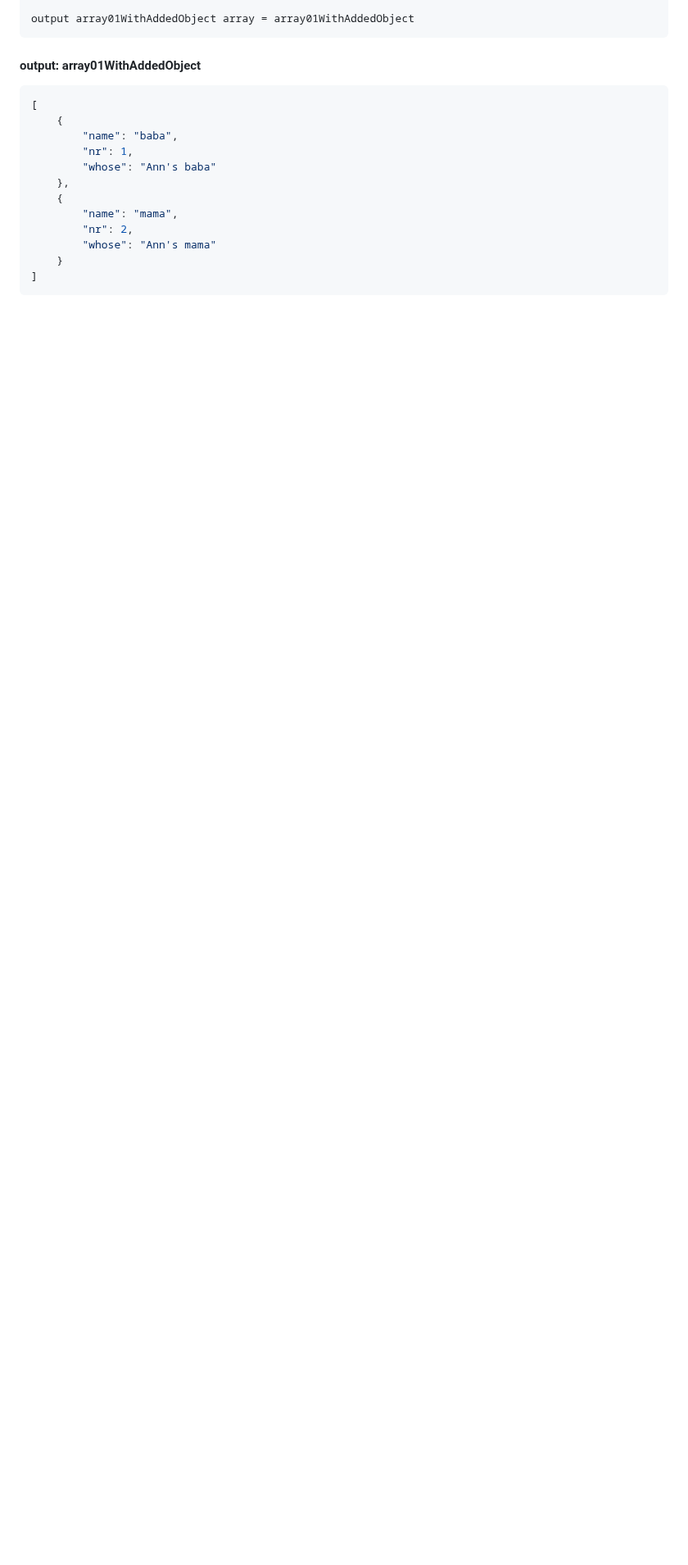
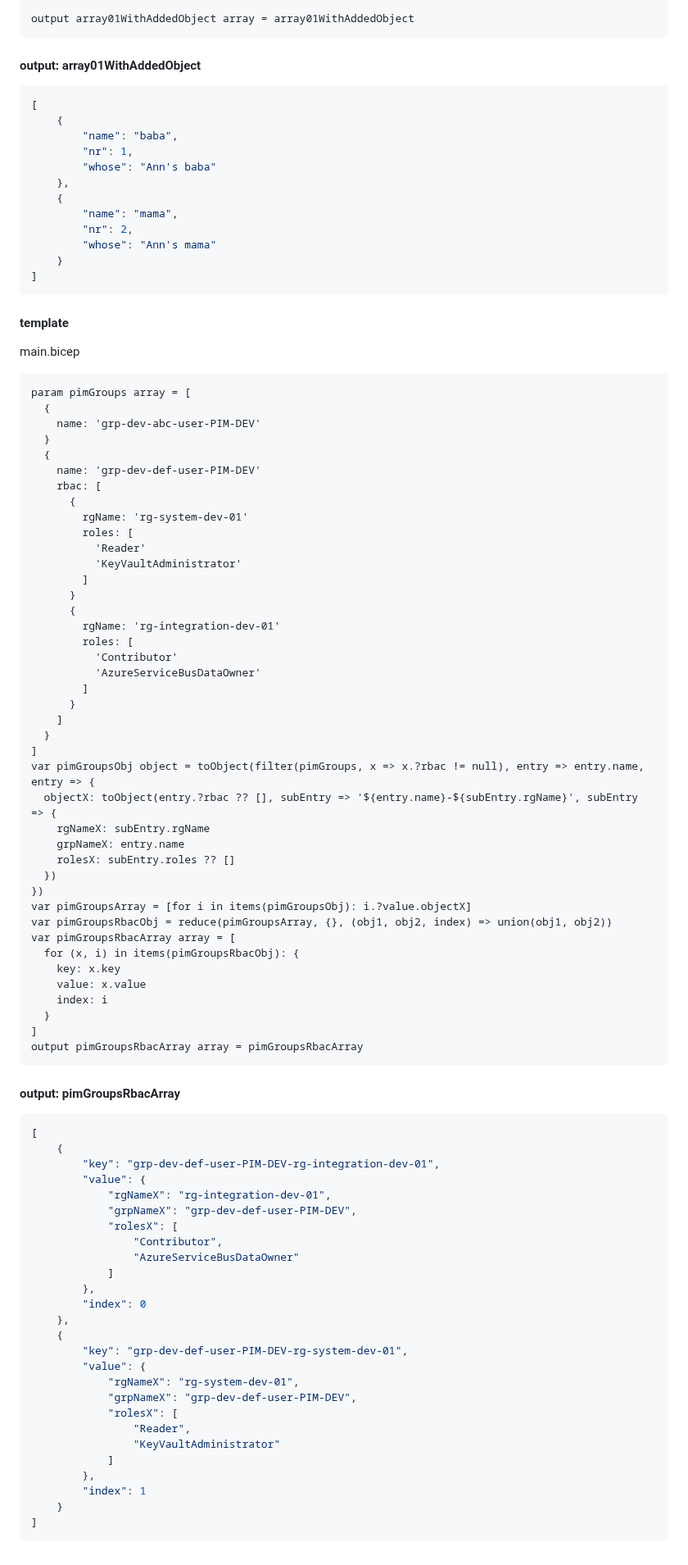
Before and after one commit to petitess/bicep, a Markdown page: map01/README.md, the part around the change. Shown at 82% size. Drawn GitHub-style; blank space fills up the shorter version.

Commit message:
map(), filter(), nested loops
Refactor Bicep template and outputs for clarity and organization.

````diff
--- a/map01/README.md
+++ b/map01/README.md
@@ -214,3 +214,77 @@ output array01WithAddedObject array = array01WithAddedObject
     }
 ]
 ```
+#### template
+main.bicep
+```bicep
+param pimGroups array = [
+  {
+    name: 'grp-dev-abc-user-PIM-DEV'
+  }
+  {
+    name: 'grp-dev-def-user-PIM-DEV'
+    rbac: [
+      {
+        rgName: 'rg-system-dev-01'
+        roles: [
+          'Reader'
+          'KeyVaultAdministrator'
+        ]
+      }
+      {
+        rgName: 'rg-integration-dev-01'
+        roles: [
+          'Contributor'
+          'AzureServiceBusDataOwner'
+        ]
+      }
+    ]
+  }
+]
+var pimGroupsObj object = toObject(filter(pimGroups, x => x.?rbac != null), entry => entry.name, entry => {
+  objectX: toObject(entry.?rbac ?? [], subEntry => '${entry.name}-${subEntry.rgName}', subEntry => {
+    rgNameX: subEntry.rgName
+    grpNameX: entry.name
+    rolesX: subEntry.roles ?? []
+  })
+})
+var pimGroupsArray = [for i in items(pimGroupsObj): i.?value.objectX]
+var pimGroupsRbacObj = reduce(pimGroupsArray, {}, (obj1, obj2, index) => union(obj1, obj2))
+var pimGroupsRbacArray array = [
+  for (x, i) in items(pimGroupsRbacObj): {
+    key: x.key
+    value: x.value
+    index: i
+  }
+]
+output pimGroupsRbacArray array = pimGroupsRbacArray
+```
+#### output: pimGroupsRbacArray
+```json
+[
+    {
+        "key": "grp-dev-def-user-PIM-DEV-rg-integration-dev-01",
+        "value": {
+            "rgNameX": "rg-integration-dev-01",
+            "grpNameX": "grp-dev-def-user-PIM-DEV",
+            "rolesX": [
+                "Contributor",
+                "AzureServiceBusDataOwner"
+            ]
+        },
+        "index": 0
+    },
+    {
+        "key": "grp-dev-def-user-PIM-DEV-rg-system-dev-01",
+        "value": {
+            "rgNameX": "rg-system-dev-01",
+            "grpNameX": "grp-dev-def-user-PIM-DEV",
+            "rolesX": [
+                "Reader",
+                "KeyVaultAdministrator"
+            ]
+        },
+        "index": 1
+    }
+]
+```
````
